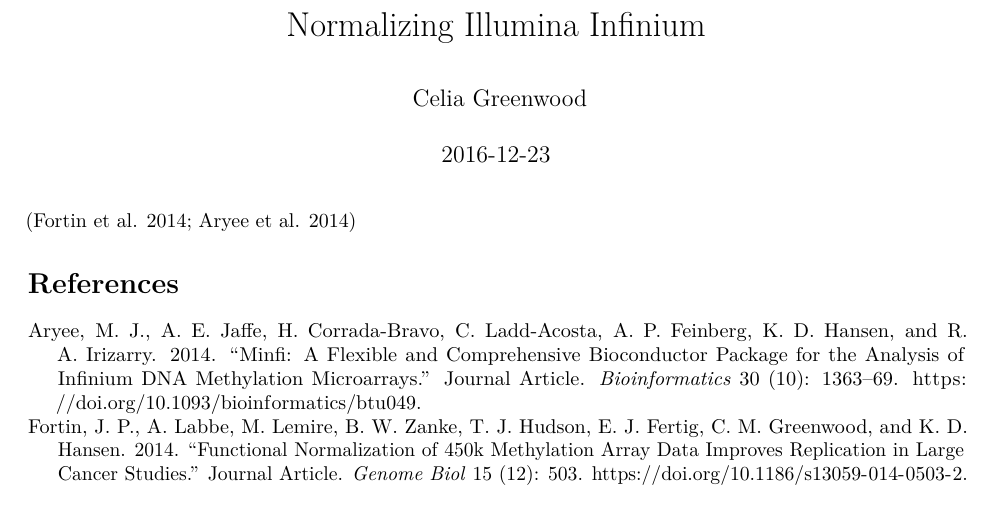
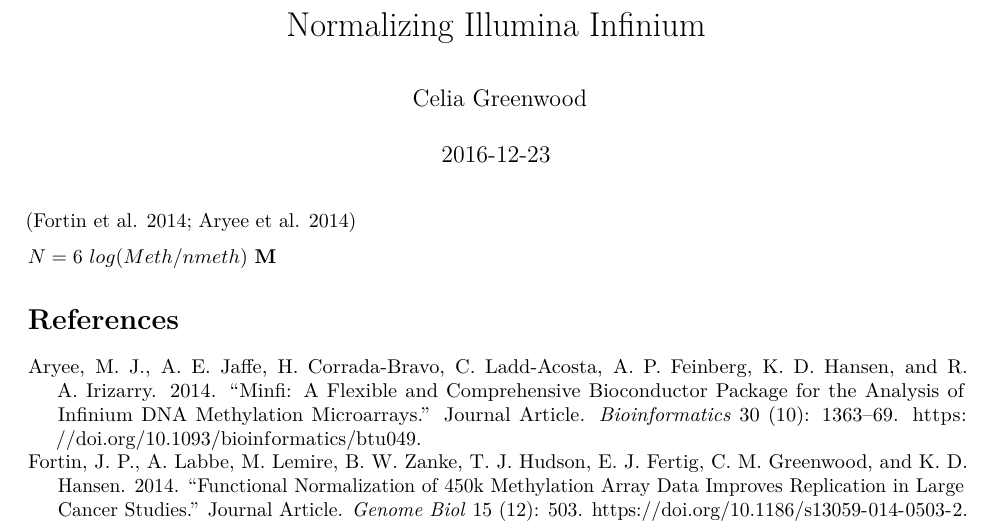
Before and after one commit to lshep/spbtest4, an R Markdown document (vignettes/vignette.Rmd): part of the page, cut so that both start at the same text. Rendered offline with R 4.5, knitr and Pandoc, then LaTeX, with nearby package versions; the code chunks are not run, so their results and figures are left out; drawn as R Markdown's standard PDF in place of the format the file asks for.

````diff
--- a/vignettes/vignette.Rmd
+++ b/vignettes/vignette.Rmd
@@ -6,6 +6,8 @@
 bibliography: MyEndnoteLibrary.bib
 output:
       BiocStyle::pdf_document:
+            toc: true
+      BiocStyle::html_document:
             toc: true
 vignette: >
   %\VignetteIndexEntry{Normalizing Illumina Infinium}
@@ -19,6 +21,9 @@
                       warning = FALSE,
                       message = FALSE)
 ```
+
 [@Fortin2014;@Aryee2014]
 
+$N=6$ $log(Meth/nmeth)$ __M__
+
 # References
````
